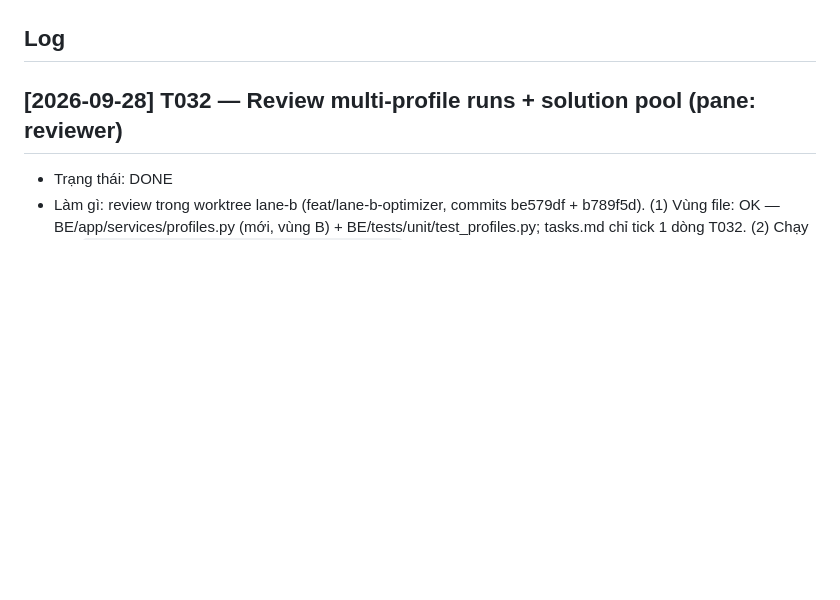
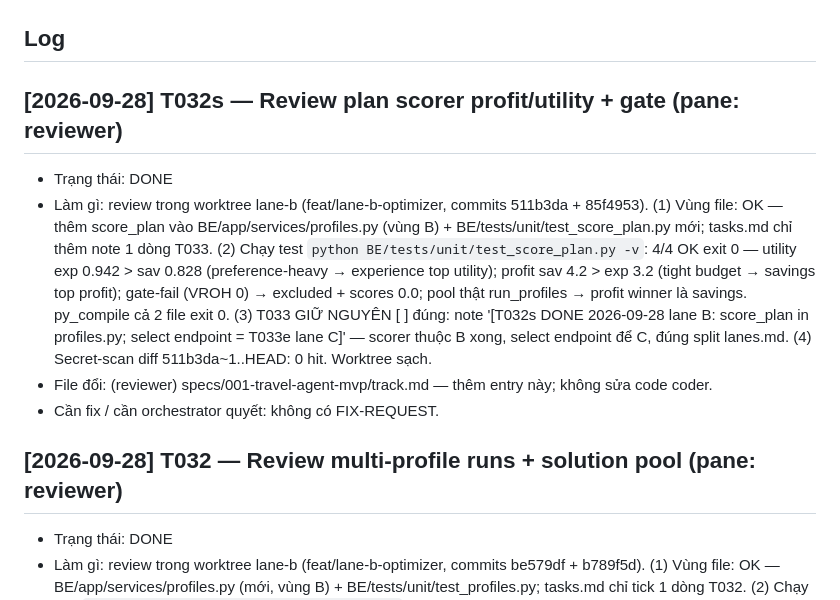
Before and after one commit to DangHung1110/Davel-Trace, a Markdown page: specs/001-travel-agent-mvp/track.md, the part around the change. Drawn GitHub-style; blank space fills up the shorter version.

Commit message:
docs: reviewer DONE entry for T032s (0 FIX-REQUEST)

```diff
--- a/specs/001-travel-agent-mvp/track.md
+++ b/specs/001-travel-agent-mvp/track.md
@@ -28,6 +28,12 @@ Mỗi entry:
 - orchestrator (w2:p1): giao việc, đọc track, reconcile, merge/PR.
 
 ## Log
+
+## [2026-09-28] T032s — Review plan scorer profit/utility + gate (pane: reviewer)
+- Trạng thái: DONE
+- Làm gì: review trong worktree lane-b (feat/lane-b-optimizer, commits 511b3da + 85f4953). (1) Vùng file: OK — thêm score_plan vào BE/app/services/profiles.py (vùng B) + BE/tests/unit/test_score_plan.py mới; tasks.md chỉ thêm note 1 dòng T033. (2) Chạy test `python BE/tests/unit/test_score_plan.py -v`: 4/4 OK exit 0 — utility exp 0.942 > sav 0.828 (preference-heavy → experience top utility); profit sav 4.2 > exp 3.2 (tight budget → savings top profit); gate-fail (VROH 0) → excluded + scores 0.0; pool thật run_profiles → profit winner là savings. py_compile cả 2 file exit 0. (3) T033 GIỮ NGUYÊN [ ] đúng: note '[T032s DONE 2026-09-28 lane B: score_plan in profiles.py; select endpoint = T033e lane C]' — scorer thuộc B xong, select endpoint để C, đúng split lanes.md. (4) Secret-scan diff 511b3da~1..HEAD: 0 hit. Worktree sạch.
+- File đổi: (reviewer) specs/001-travel-agent-mvp/track.md — thêm entry này; không sửa code coder.
+- Cần fix / cần orchestrator quyết: không có FIX-REQUEST.
 
 ## [2026-09-28] T032 — Review multi-profile runs + solution pool (pane: reviewer)
 - Trạng thái: DONE
```
